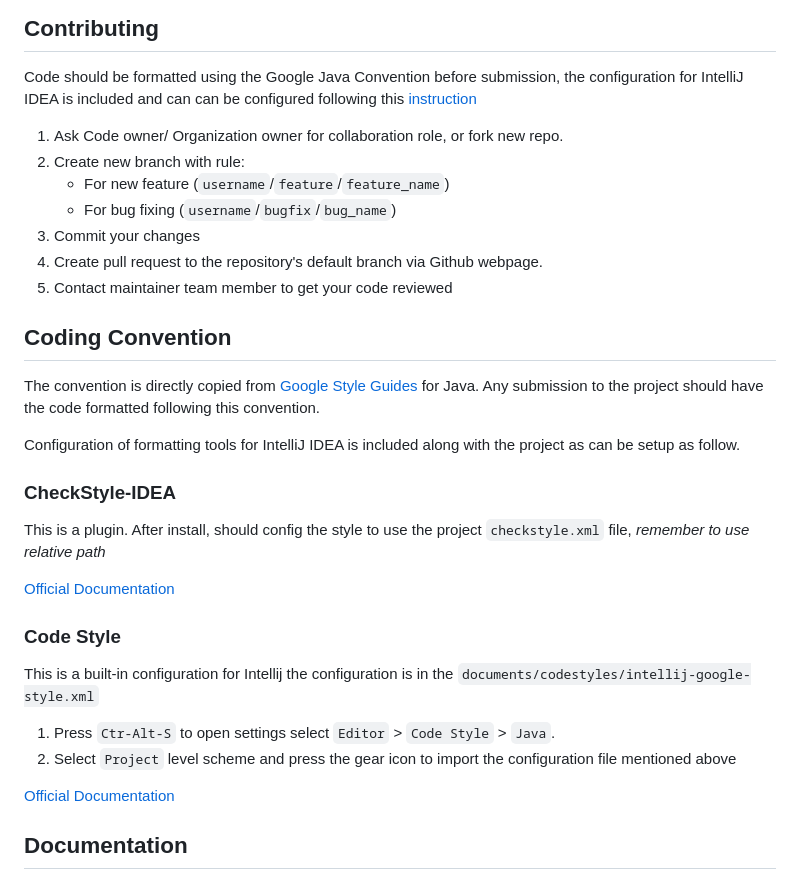
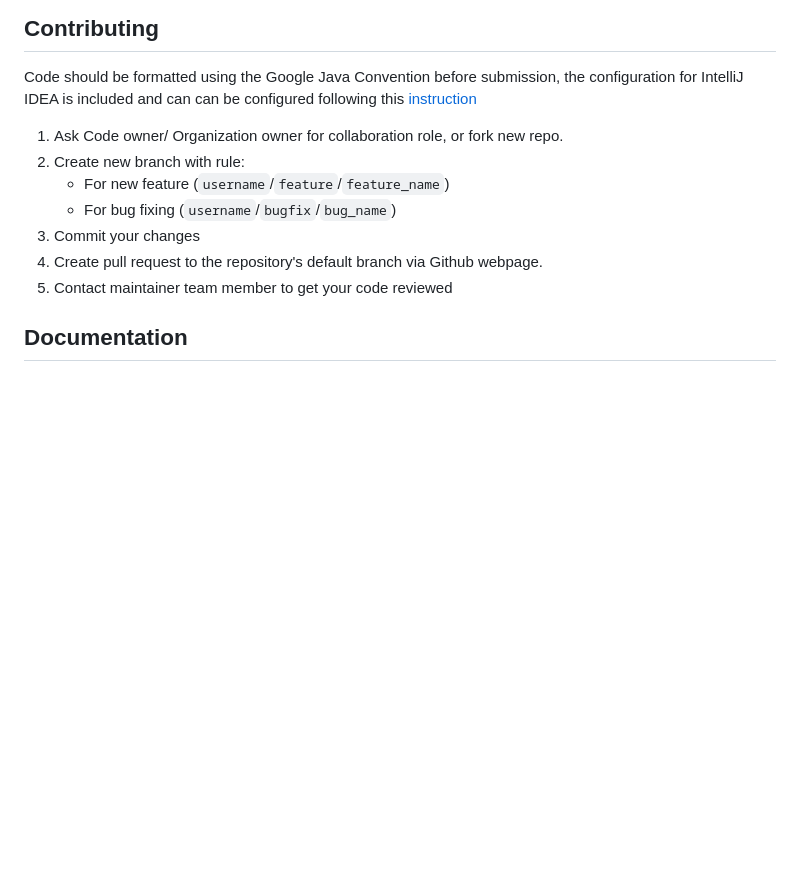
Before and after one commit to FitHanuSpecialSubject/GA-Application-Java, a Markdown page: README.md, the part around the change printed below. Drawn GitHub-style; blank space fills up the shorter version.

Commit message:
move instruction to documents/codestyles

```diff
--- a/README.md
+++ b/README.md
@@ -125,27 +125,6 @@ this [instruction](#coding-convention)
 3. Commit your changes
 4. Create pull request to the repository's default branch via Github webpage.
 5. Contact maintainer team member to get your code reviewed
-
-## Coding Convention
-The convention is directly copied from [Google Style Guides](https://github.com/google/styleguide/tree/gh-pages?tab=readme-ov-file) for Java. Any
-submission to the project should have the code formatted following this
-convention.
-
-Configuration of formatting tools for IntelliJ IDEA is included along with the
-project as can be setup as follow.
-
-### CheckStyle-IDEA
-This is a plugin. After install, should config the style to use the project `checkstyle.xml` file, _remember to use relative path_
-
-[Official Documentation](https://github.com/jshiell/checkstyle-idea/blob/main/README.md)
-### Code Style
-
-This is a built-in configuration for Intellij the configuration is in the `documents/codestyles/intellij-google-style.xml`
-
-1. Press `Ctr-Alt-S` to open settings select `Editor` > `Code Style` > `Java`.
-2. Select `Project` level scheme and press the gear icon to import the configuration file mentioned above
-
-[Official Documentation](https://www.jetbrains.com/help/idea/configuring-code-style.html#create-copy)
 
 ## Documentation
 
```
Also changed, not shown: other parts of README.md (+1 -1 lines), documents/codestyles/README.md (added, +28 -0 lines).
